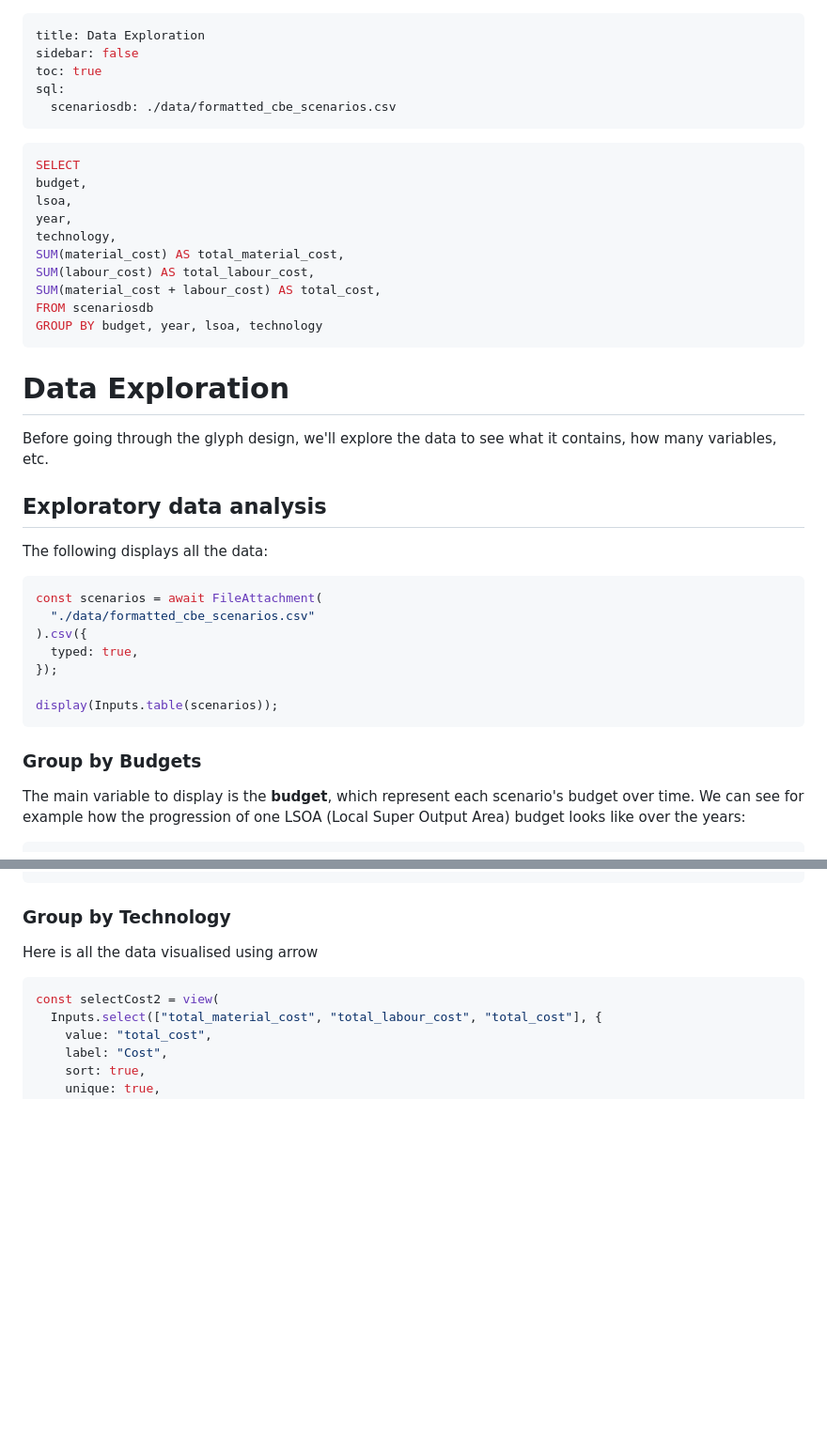
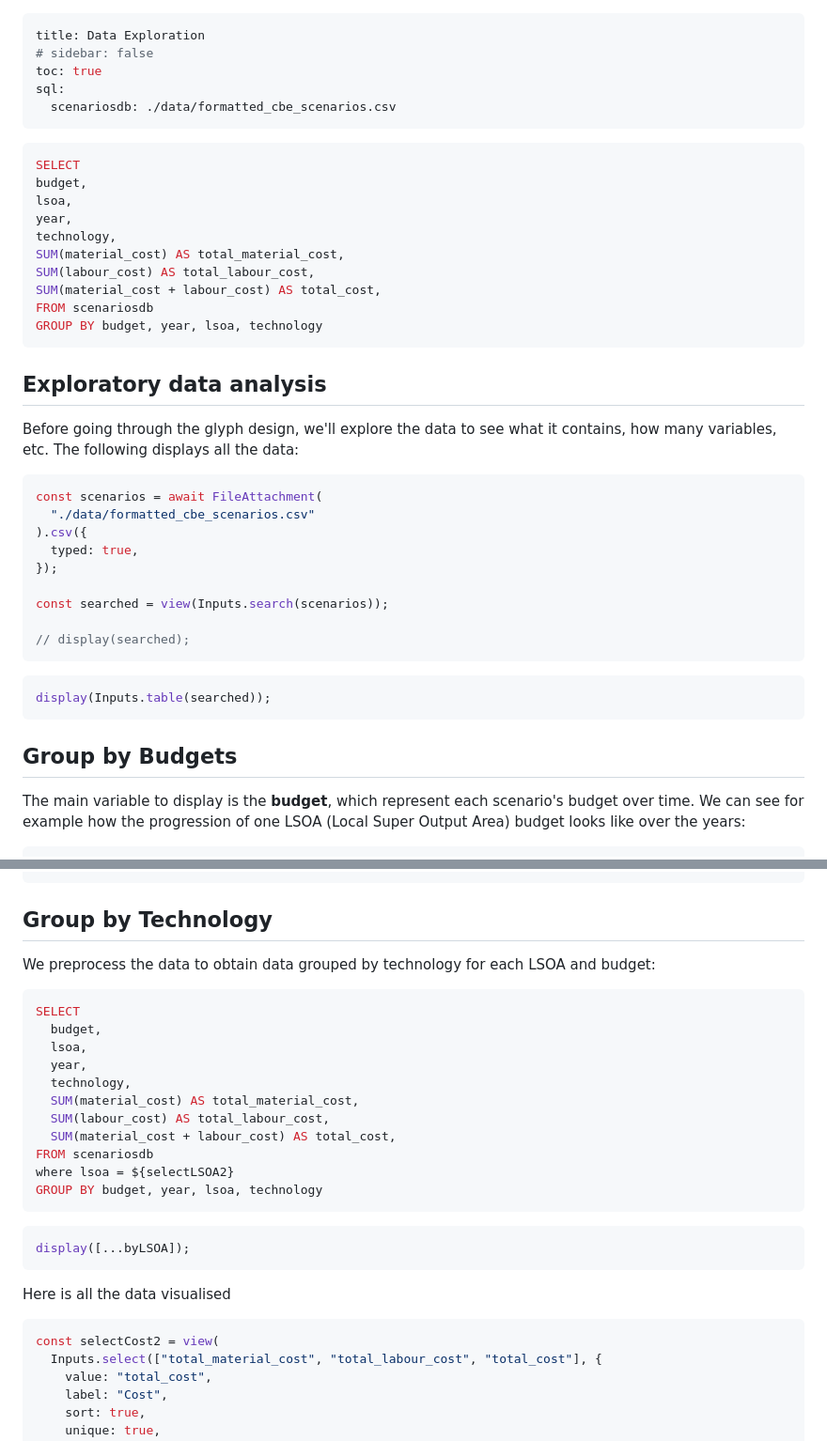
Before and after one commit to danylaksono/multivariate-timeseries, a Markdown page: docs/data_exploration.md, 2 parts joined by grey strips. Shown at 94% size. GitHub-like rendering; blank space fills up the shorter version.

````diff
--- a/docs/data_exploration.md
+++ b/docs/data_exploration.md
@@ -1,6 +1,6 @@
 ---
 title: Data Exploration
-sidebar: false
+# sidebar: false
 toc: true
 sql:
   scenariosdb: ./data/formatted_cbe_scenarios.csv
@@ -19,12 +19,11 @@ FROM scenariosdb
 GROUP BY budget, year, lsoa, technology
 ```
 
-# Data Exploration
-
-Before going through the glyph design, we'll explore the data to see what it contains, how many variables, etc.
+<!-- # Data Exploration -->
 
 ## Exploratory data analysis
 
+Before going through the glyph design, we'll explore the data to see what it contains, how many variables, etc.
 The following displays all the data:
 
 ```js
@@ -34,10 +33,16 @@ const scenarios = await FileAttachment(
   typed: true,
 });
 
-display(Inputs.table(scenarios));
+const searched = view(Inputs.search(scenarios));
+
+// display(searched);
 ```
 
-### Group by Budgets
+```js
+display(Inputs.table(searched));
+```
+
+## Group by Budgets
 
 The main variable to display is the **budget**, which represent each scenario's budget over time. We can see for example how the progression of one LSOA (Local Super Output Area) budget looks like over the years:
 
@@ -111,9 +116,29 @@ display(
 );
 ```
 
-### Group by Technology
+## Group by Technology
 
-Here is all the data visualised using arrow
+We preprocess the data to obtain data grouped by technology for each LSOA and budget:
+
+```sql id=byLSOA display
+SELECT
+  budget,
+  lsoa,
+  year,
+  technology,
+  SUM(material_cost) AS total_material_cost,
+  SUM(labour_cost) AS total_labour_cost,
+  SUM(material_cost + labour_cost) AS total_cost,
+FROM scenariosdb
+where lsoa = ${selectLSOA2}
+GROUP BY budget, year, lsoa, technology
+```
+
+```js
+display([...byLSOA]);
+```
+
+Here is all the data visualised
 
 ```js
 const selectCost2 = view(
````
Also changed, not shown: other parts of docs/data_exploration.md (+1 -200 lines), docs/glyph_designs.md (added, +437 -0 lines).
